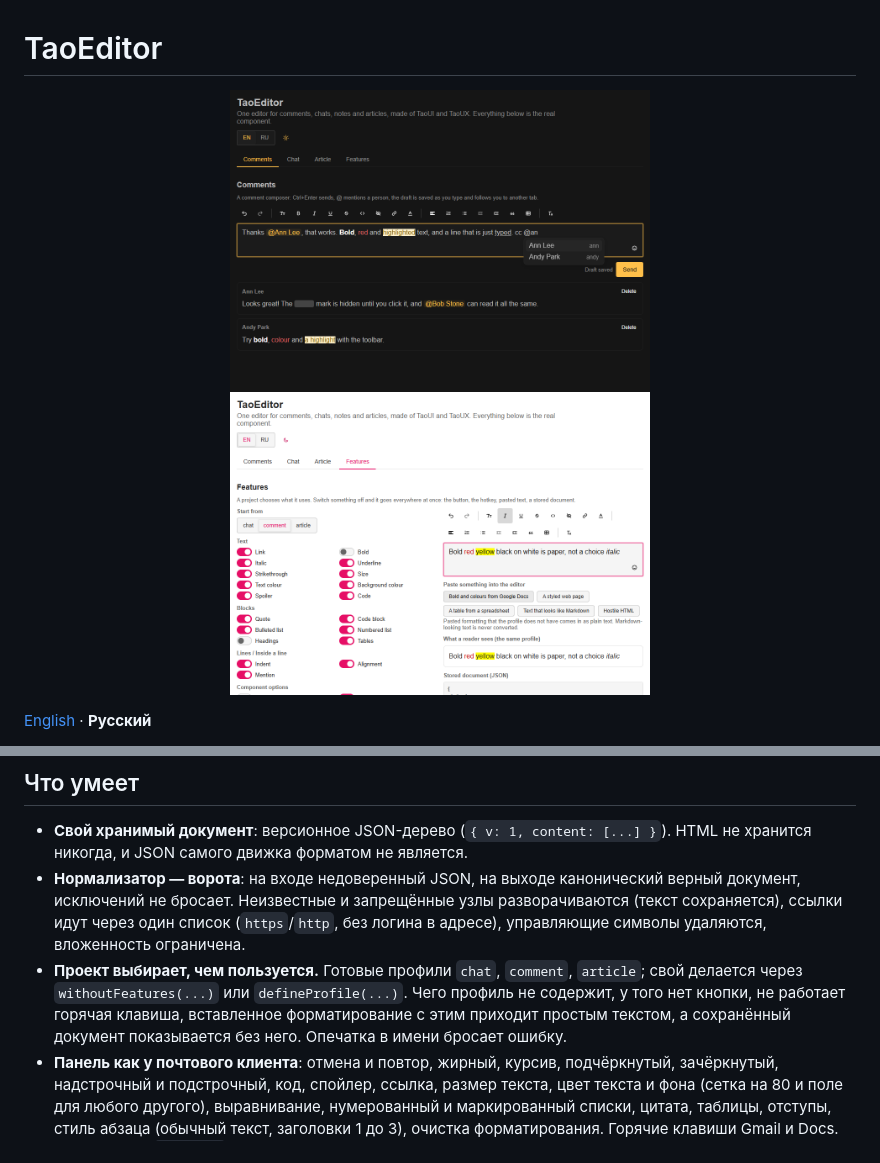
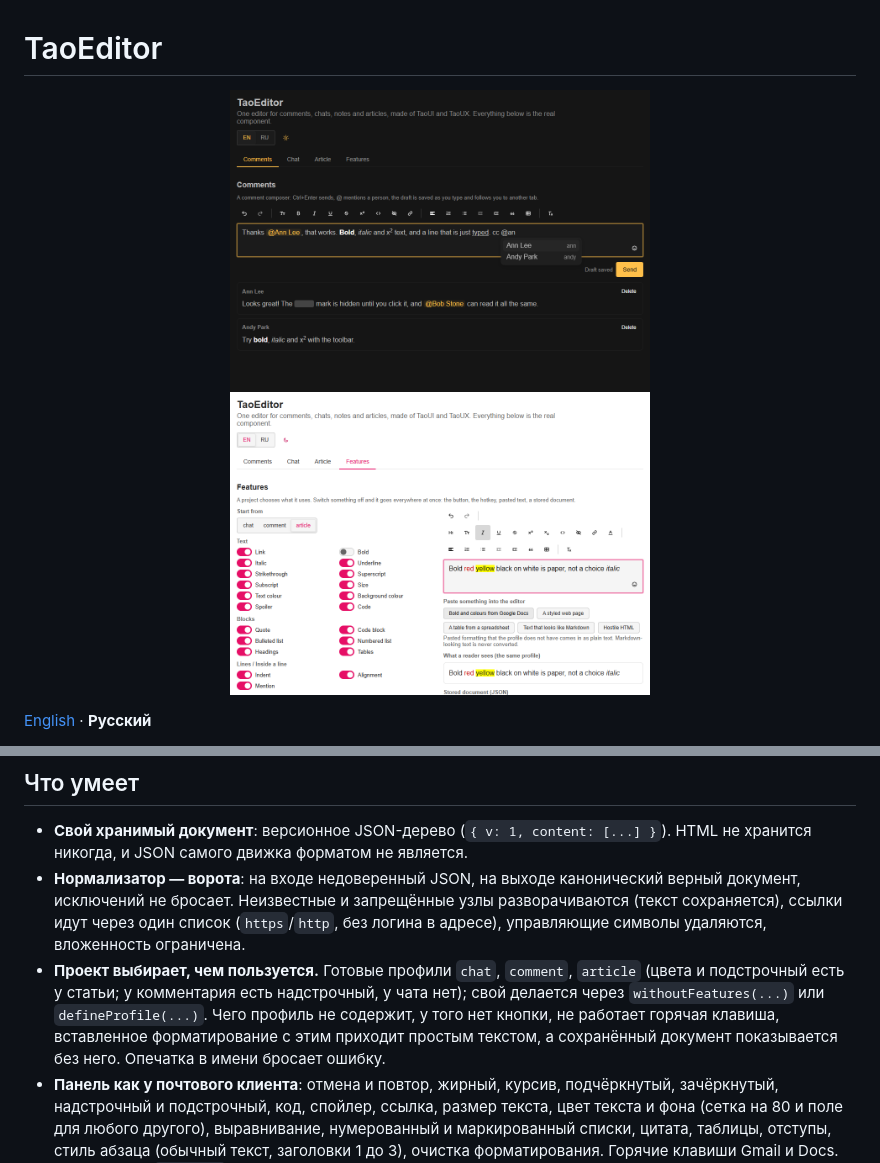
Before and after one commit to 1337exp/taoeditor, a Markdown page: README.ru.md, 2 parts joined by grey strips. Rendered like a GitHub page; pictures changed too: docs/media/comments.png, docs/media/features.png.

Commit message:
Leaner ready profiles: comment without colours and subscript, chat also without superscript
Co-Authored-By: Claude Sonnet 5.5 <noreply@anthropic.com>

```diff
--- a/README.ru.md
+++ b/README.ru.md
@@ -58,7 +58,7 @@ const profile = withoutFeatures('comment', { marks: ['bold'], features: ['align'
 
 - **Свой хранимый документ**: версионное JSON-дерево (`{ v: 1, content: [...] }`). HTML не хранится никогда, и JSON самого движка форматом не является.
 - **Нормализатор — ворота**: на входе недоверенный JSON, на выходе канонический верный документ, исключений не бросает. Неизвестные и запрещённые узлы разворачиваются (текст сохраняется), ссылки идут через один список (`https`/`http`, без логина в адресе), управляющие символы удаляются, вложенность ограничена.
-- **Проект выбирает, чем пользуется.** Готовые профили `chat`, `comment`, `article`; свой делается через `withoutFeatures(...)` или `defineProfile(...)`. Чего профиль не содержит, у того нет кнопки, не работает горячая клавиша, вставленное форматирование с этим приходит простым текстом, а сохранённый документ показывается без него. Опечатка в имени бросает ошибку.
+- **Проект выбирает, чем пользуется.** Готовые профили `chat`, `comment`, `article` (цвета и подстрочный есть у статьи; у комментария есть надстрочный, у чата нет); свой делается через `withoutFeatures(...)` или `defineProfile(...)`. Чего профиль не содержит, у того нет кнопки, не работает горячая клавиша, вставленное форматирование с этим приходит простым текстом, а сохранённый документ показывается без него. Опечатка в имени бросает ошибку.
 - **Панель как у почтового клиента**: отмена и повтор, жирный, курсив, подчёркнутый, зачёркнутый, надстрочный и подстрочный, код, спойлер, ссылка, размер текста, цвет текста и фона (сетка на 80 и поле для любого другого), выравнивание, нумерованный и маркированный списки, цитата, таблицы, отступы, стиль абзаца (обычный текст, заголовки 1 до 3), очистка форматирования. Горячие клавиши Gmail и Docs. Обычная или `floating` над выделением. Кнопки, которые профилю не нужны, не показываются.
 - **Таблицы** (`comment` и `article`; в `chat` их нет): выбор размера в панели, затем меню для таблицы, в которой стоит курсор (строки и столбцы выше, ниже, слева, справа, удаление; строка заголовка; удалить таблицу). Tab и Shift+Tab идут по ячейкам и в крайних отпускают, так что клавиатура не застревает. Таблица это простой прямоугольник: без объединённых ячеек (вставленное объединение приходит одиночными ячейками), не больше 50 строк на 20 столбцов, без таблицы в таблице. Профиль без таблиц показывает вставленную таблицу текстом.
 - **Ничего не превращается за спиной.** Набранное и вставленное остаётся тем, чем было: текст, похожий на Markdown, остаётся текстом. Форматирование есть только если его применили явно или оно пришло настоящим форматированием во вставленном HTML (куски из Google Docs, Word и Gmail читаются, их чёрные чернила и белая бумага нет).
```
Also changed, not shown: other parts of README.ru.md (+1 -1 lines), CHANGELOG.md (+1 -0 lines), README.md (+2 -2 lines), 10 other files.
